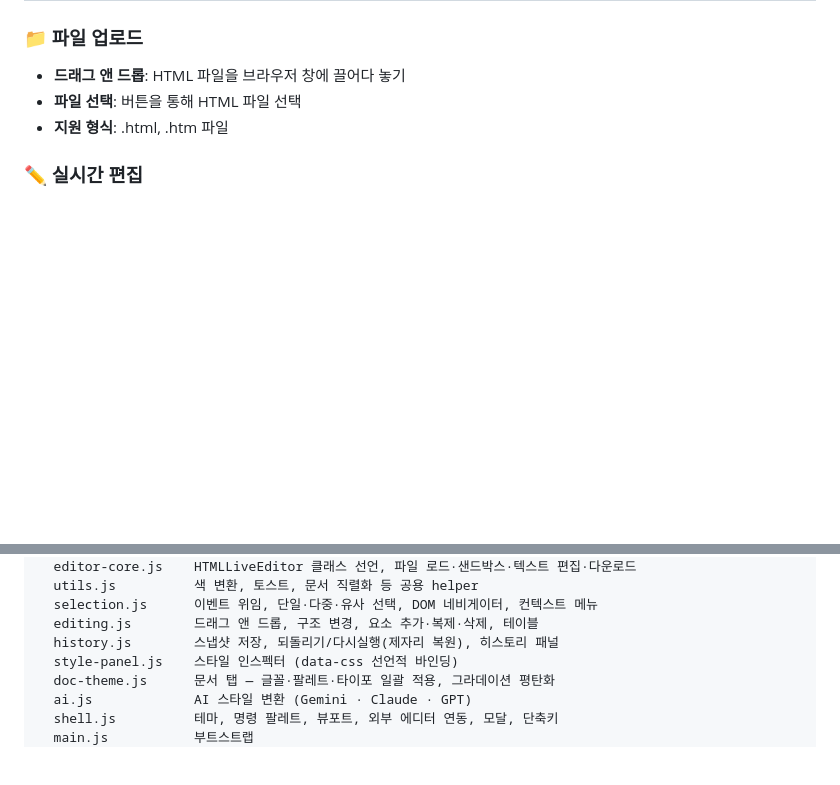
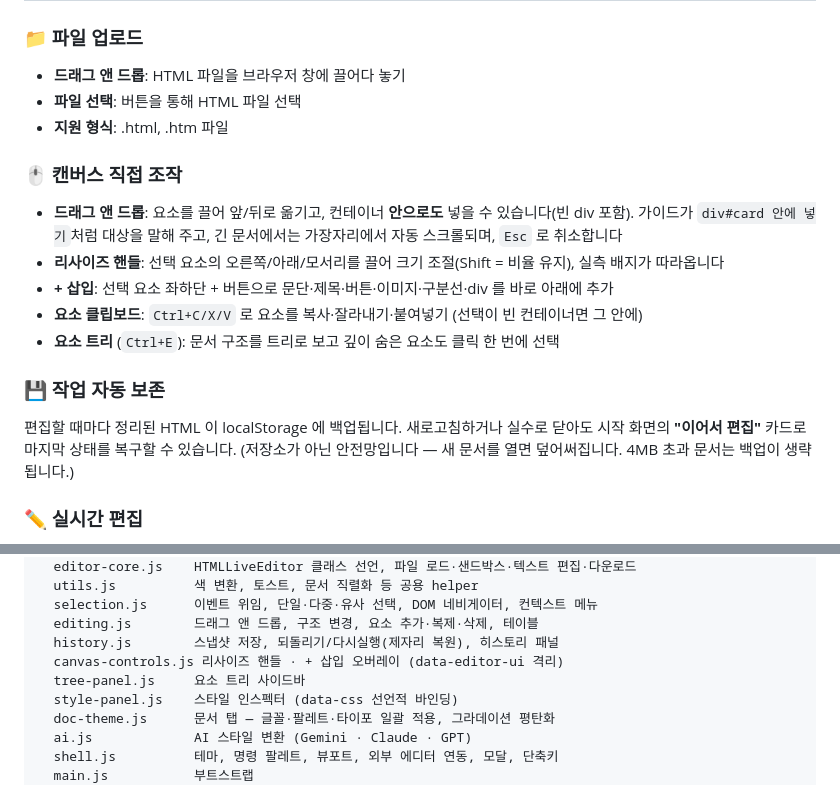
Before and after one commit to gmlcjf0326/250922html_editer, a Markdown page: README.md, 2 parts joined by grey strips. GitHub-like rendering; blank space fills up the shorter version.

Commit message:
docs: README·개선계획서에 Phase 6 기록
Co-Authored-By: Claude Opus 5 <noreply@anthropic.com>
Claude-Session: https://claude.ai/code/session_01WBghf9AjbWfJyn8daXCRUq

```diff
--- a/README.md
+++ b/README.md
@@ -13,6 +13,20 @@
 - **드래그 앤 드롭**: HTML 파일을 브라우저 창에 끌어다 놓기
 - **파일 선택**: 버튼을 통해 HTML 파일 선택
 - **지원 형식**: .html, .htm 파일
+
+### 🖱️ 캔버스 직접 조작
+
+- **드래그 앤 드롭**: 요소를 끌어 앞/뒤로 옮기고, 컨테이너 **안으로도** 넣을 수 있습니다(빈 div 포함). 가이드가 `div#card 안에 넣기`처럼 대상을 말해 주고, 긴 문서에서는 가장자리에서 자동 스크롤되며, `Esc` 로 취소합니다
+- **리사이즈 핸들**: 선택 요소의 오른쪽/아래/모서리를 끌어 크기 조절(Shift = 비율 유지), 실측 배지가 따라옵니다
+- **+ 삽입**: 선택 요소 좌하단 + 버튼으로 문단·제목·버튼·이미지·구분선·div 를 바로 아래에 추가
+- **요소 클립보드**: `Ctrl+C/X/V` 로 요소를 복사·잘라내기·붙여넣기 (선택이 빈 컨테이너면 그 안에)
+- **요소 트리** (`Ctrl+E`): 문서 구조를 트리로 보고 깊이 숨은 요소도 클릭 한 번에 선택
+
+### 💾 작업 자동 보존
+
+편집할 때마다 정리된 HTML 이 localStorage 에 백업됩니다. 새로고침하거나 실수로 닫아도
+시작 화면의 **"이어서 편집"** 카드로 마지막 상태를 복구할 수 있습니다.
+(저장소가 아닌 안전망입니다 — 새 문서를 열면 덮어써집니다. 4MB 초과 문서는 백업이 생략됩니다.)
 
 ### ✏️ 실시간 편집
 
@@ -132,6 +146,8 @@ js/
   selection.js      이벤트 위임, 단일·다중·유사 선택, DOM 네비게이터, 컨텍스트 메뉴
   editing.js        드래그 앤 드롭, 구조 변경, 요소 추가·복제·삭제, 테이블
   history.js        스냅샷 저장, 되돌리기/다시실행(제자리 복원), 히스토리 패널
+  canvas-controls.js 리사이즈 핸들 · + 삽입 오버레이 (data-editor-ui 격리)
+  tree-panel.js     요소 트리 사이드바
   style-panel.js    스타일 인스펙터 (data-css 선언적 바인딩)
   doc-theme.js      문서 탭 — 글꼴·팔레트·타이포 일괄 적용, 그라데이션 평탄화
   ai.js             AI 스타일 변환 (Gemini · Claude · GPT)
```
Also changed, not shown: docs/IMPROVEMENT_PLAN.md (+44 -0 lines).
